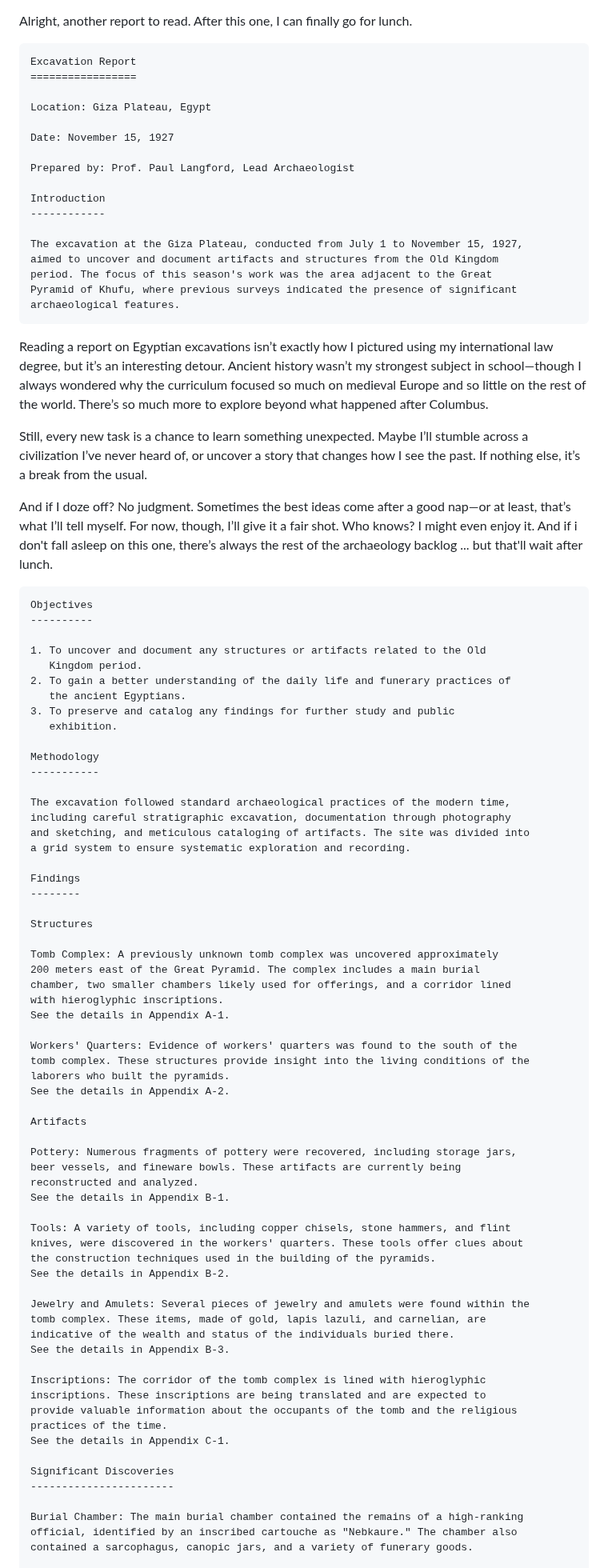
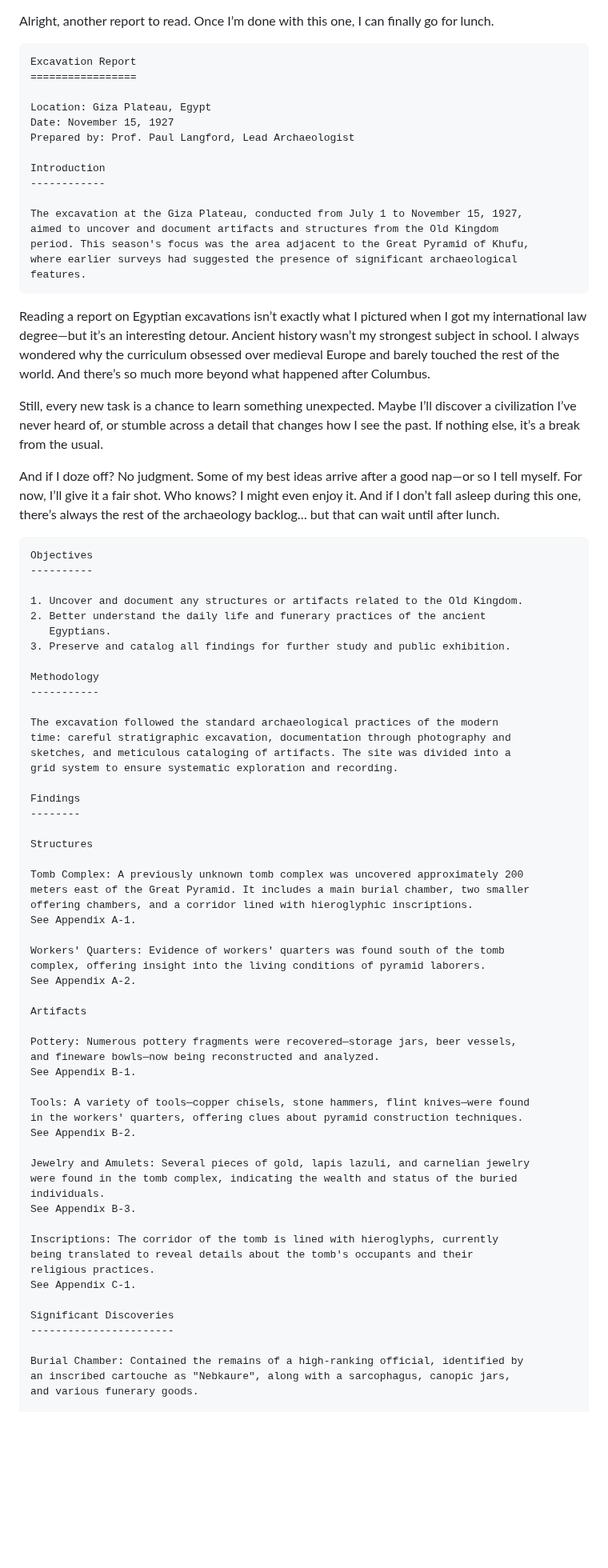
Before and after one commit to ProgramDoorToHeaven/DoorToHeaven-TaylorSeries, a Markdown page: files/1996 and before/19900000_19271115_Giza_excavations.md, the part around one of its changes. Shown at 80% size. Rendered like a GitHub page; blank space fills up the shorter version.

````diff
--- a/files/1996 and before/19900000_19271115_Giza_excavations.md
+++ b/files/1996 and before/19900000_19271115_Giza_excavations.md
@@ -1,14 +1,12 @@
 Alright, another report to read.
-After this one, I can finally go for lunch.
+Once I’m done with this one, I can finally go for lunch.
 
 ```
 Excavation Report
 =================
 
 Location: Giza Plateau, Egypt
-
 Date: November 15, 1927
-
 Prepared by: Prof. Paul Langford, Lead Archaeologist
 
 Introduction
@@ -16,87 +14,83 @@ Introduction
 
 The excavation at the Giza Plateau, conducted from July 1 to November 15, 1927,
 aimed to uncover and document artifacts and structures from the Old Kingdom
-period. The focus of this season's work was the area adjacent to the Great
-Pyramid of Khufu, where previous surveys indicated the presence of significant
-archaeological features.
+period. This season's focus was the area adjacent to the Great Pyramid of Khufu,
+where earlier surveys had suggested the presence of significant archaeological
+features.
 ```
 
-Reading a report on Egyptian excavations isn’t exactly how I pictured using my international law degree, but it’s an interesting detour.
-Ancient history wasn’t my strongest subject in school—though I always wondered why the curriculum focused so much on medieval Europe and so little on the rest of the world.
-There’s so much more to explore beyond what happened after Columbus.
+Reading a report on Egyptian excavations isn’t exactly what I pictured when I got my international law degree—but it’s
+an interesting detour.
+Ancient history wasn’t my strongest subject in school.
+I always wondered why the curriculum obsessed over medieval Europe and barely touched the rest of the world.
+And there’s so much more beyond what happened after Columbus.
 
 Still, every new task is a chance to learn something unexpected.
-Maybe I’ll stumble across a civilization I’ve never heard of, or uncover a story that changes how I see the past.
+Maybe I’ll discover a civilization I’ve never heard of, or stumble across a detail that changes how I see the past.
 If nothing else, it’s a break from the usual.
 
 And if I doze off? No judgment.
-Sometimes the best ideas come after a good nap—or at least, that’s what I’ll tell myself.
-For now, though, I’ll give it a fair shot.
+Some of my best ideas arrive after a good nap—or so I tell myself.
+For now, I’ll give it a fair shot.
 Who knows? I might even enjoy it.
-And if i don't fall asleep on this one, there’s always the rest of the archaeology backlog ... but that'll wait after lunch.
+And if I don’t fall asleep during this one, there’s always the rest of the archaeology backlog… but that can wait until
+after lunch.
 
 ```
 Objectives
 ----------
 
-1. To uncover and document any structures or artifacts related to the Old
-   Kingdom period.
-2. To gain a better understanding of the daily life and funerary practices of
-   the ancient Egyptians.
-3. To preserve and catalog any findings for further study and public
-   exhibition.
+1. Uncover and document any structures or artifacts related to the Old Kingdom.
+2. Better understand the daily life and funerary practices of the ancient
+   Egyptians.
+3. Preserve and catalog all findings for further study and public exhibition.
 
 Methodology
 -----------
 
-The excavation followed standard archaeological practices of the modern time,
-including careful stratigraphic excavation, documentation through photography
-and sketching, and meticulous cataloging of artifacts. The site was divided into
-a grid system to ensure systematic exploration and recording.
+The excavation followed the standard archaeological practices of the modern
+time: careful stratigraphic excavation, documentation through photography and
+sketches, and meticulous cataloging of artifacts. The site was divided into a
+grid system to ensure systematic exploration and recording.
 
 Findings
 --------
 
 Structures
 
-Tomb Complex: A previously unknown tomb complex was uncovered approximately
-200 meters east of the Great Pyramid. The complex includes a main burial
-chamber, two smaller chambers likely used for offerings, and a corridor lined
-with hieroglyphic inscriptions.
-See the details in Appendix A-1.
+Tomb Complex: A previously unknown tomb complex was uncovered approximately 200
+meters east of the Great Pyramid. It includes a main burial chamber, two smaller
+offering chambers, and a corridor lined with hieroglyphic inscriptions.
+See Appendix A-1.
 
-Workers' Quarters: Evidence of workers' quarters was found to the south of the
-tomb complex. These structures provide insight into the living conditions of the
-laborers who built the pyramids.
-See the details in Appendix A-2.
+Workers' Quarters: Evidence of workers' quarters was found south of the tomb
+complex, offering insight into the living conditions of pyramid laborers.
+See Appendix A-2.
 
 Artifacts
 
-Pottery: Numerous fragments of pottery were recovered, including storage jars,
-beer vessels, and fineware bowls. These artifacts are currently being
-reconstructed and analyzed.
-See the details in Appendix B-1.
+Pottery: Numerous pottery fragments were recovered—storage jars, beer vessels,
+and fineware bowls—now being reconstructed and analyzed.
+See Appendix B-1.
 
-Tools: A variety of tools, including copper chisels, stone hammers, and flint
-knives, were discovered in the workers' quarters. These tools offer clues about
-the construction techniques used in the building of the pyramids.
-See the details in Appendix B-2.
+Tools: A variety of tools—copper chisels, stone hammers, flint knives—were found
+in the workers' quarters, offering clues about pyramid construction techniques.
+See Appendix B-2.
 
-Jewelry and Amulets: Several pieces of jewelry and amulets were found within the
-tomb complex. These items, made of gold, lapis lazuli, and carnelian, are
-indicative of the wealth and status of the individuals buried there.
-See the details in Appendix B-3.
+Jewelry and Amulets: Several pieces of gold, lapis lazuli, and carnelian jewelry
+were found in the tomb complex, indicating the wealth and status of the buried
+individuals.
+See Appendix B-3.
 
-Inscriptions: The corridor of the tomb complex is lined with hieroglyphic
-inscriptions. These inscriptions are being translated and are expected to
-provide valuable information about the occupants of the tomb and the religious
-practices of the time.
-See the details in Appendix C-1.
+Inscriptions: The corridor of the tomb is lined with hieroglyphs, currently
+being translated to reveal details about the tomb's occupants and their
+religious practices.
+See Appendix C-1.
 
 Significant Discoveries
 -----------------------
 
-Burial Chamber: The main burial chamber contained the remains of a high-ranking
-official, identified by an inscribed cartouche as "Nebkaure." The chamber also
-contained a sarcophagus, canopic jars, and a variety of funerary goods.
+Burial Chamber: Contained the remains of a high-ranking official, identified by
+an inscribed cartouche as "Nebkaure", along with a sarcophagus, canopic jars,
+and various funerary goods.
 
````
Also changed, not shown: other parts of files/1996 and before/19900000_19271115_Giza_excavations.md (+26 -35 lines).
